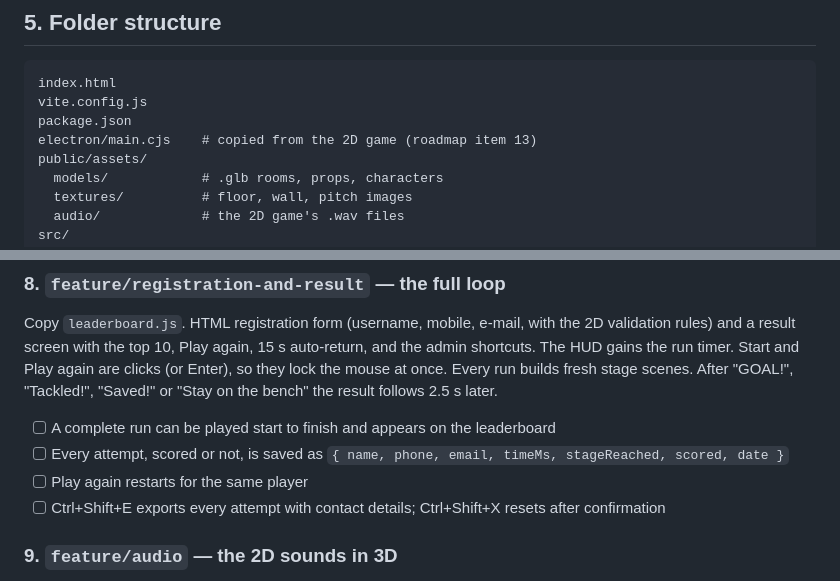
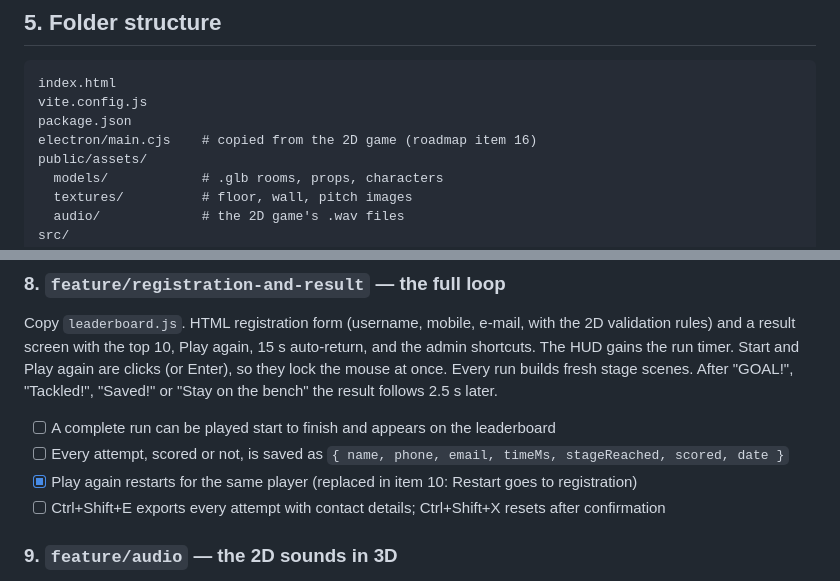
Before and after one commit to Dav1tGegesh1dze/dinamo-matchday-3d, a Markdown page: docs/SPEC.md, 2 parts joined by grey strips. Drawn GitHub-style.

```diff
--- a/docs/SPEC.md
+++ b/docs/SPEC.md
@@ -98,7 +99,7 @@ need a whole new toolchain and share no code with the 2D game.
 index.html
 vite.config.js
 package.json
-electron/main.cjs    # copied from the 2D game (roadmap item 13)
+electron/main.cjs    # copied from the 2D game (roadmap item 16)
 public/assets/
   models/            # .glb rooms, props, characters
   textures/          # floor, wall, pitch images
@@ -426,7 +426,7 @@ the result follows 2.5 s later.
 
 - [ ] A complete run can be played start to finish and appears on the leaderboard
 - [ ] Every attempt, scored or not, is saved as `{ name, phone, email, timeMs, stageReached, scored, date }`
-- [ ] Play again restarts for the same player
+- [x] Play again restarts for the same player (replaced in item 10: Restart goes to registration)
 - [ ] Ctrl+Shift+E exports every attempt with contact details; Ctrl+Shift+X resets after confirmation
 
 ### 9. `feature/audio` — the 2D sounds in 3D
```
Also changed, not shown: other parts of docs/SPEC.md (+78 -23 lines), CLAUDE.md (+2 -1 lines).
